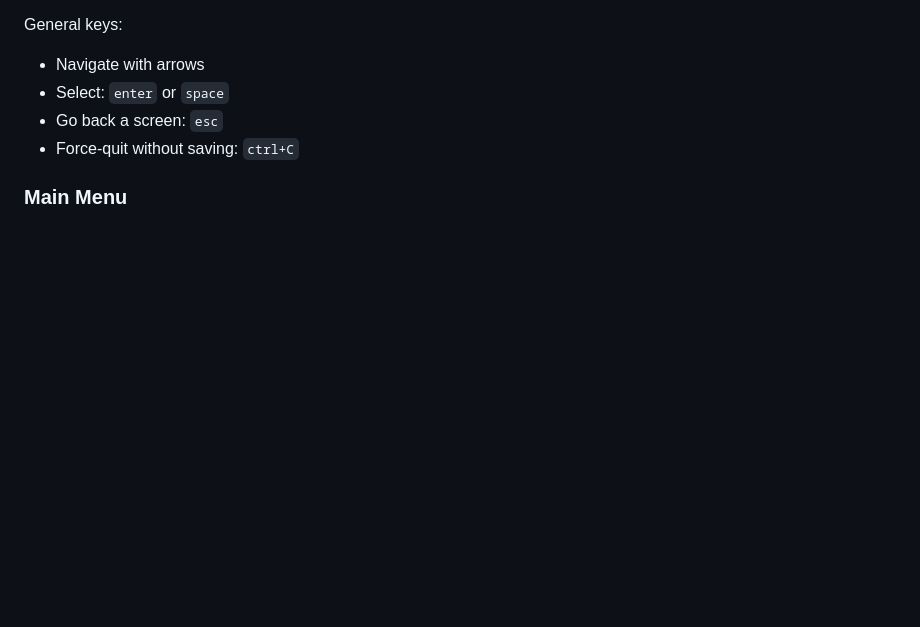
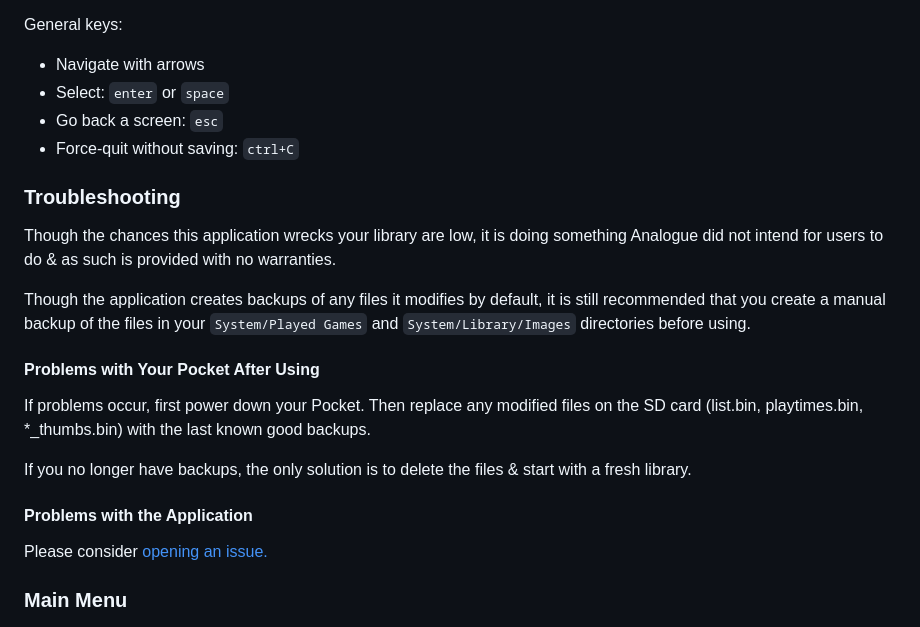
Before and after one commit to g026r/pocket-library-toolkit, a Markdown page: docs/userguide.md, the part around the change. Drawn GitHub-style; blank space fills up the shorter version.

Commit message:
docs: Add brief troubleshooting section to docs. (#39)

```diff
--- a/docs/userguide.md
+++ b/docs/userguide.md
@@ -14,6 +14,25 @@ General keys:
 * Select: `enter` or `space`
 * Go back a screen: `esc`
 * Force-quit without saving: `ctrl+C`
+
+### Troubleshooting
+
+Though the chances this application wrecks your library are low, it is doing something Analogue did not intend for users
+to do & as such is provided with no warranties.
+
+Though the application creates backups of any files it modifies by default, it is still recommended that you create a
+manual backup of the files in your `System/Played Games` and `System/Library/Images` directories before using.
+
+#### Problems with Your Pocket After Using
+
+If problems occur, first power down your Pocket. Then replace any modified files on the SD card (list.bin,
+playtimes.bin, *_thumbs.bin) with the last known good backups.
+
+If you no longer have backups, the only solution is to delete the files & start with a fresh library.
+
+#### Problems with the Application
+
+Please consider [opening an issue.](https://github.com/g026r/pocket-library-toolkit/issues)
 
 ### Main Menu
 
```
